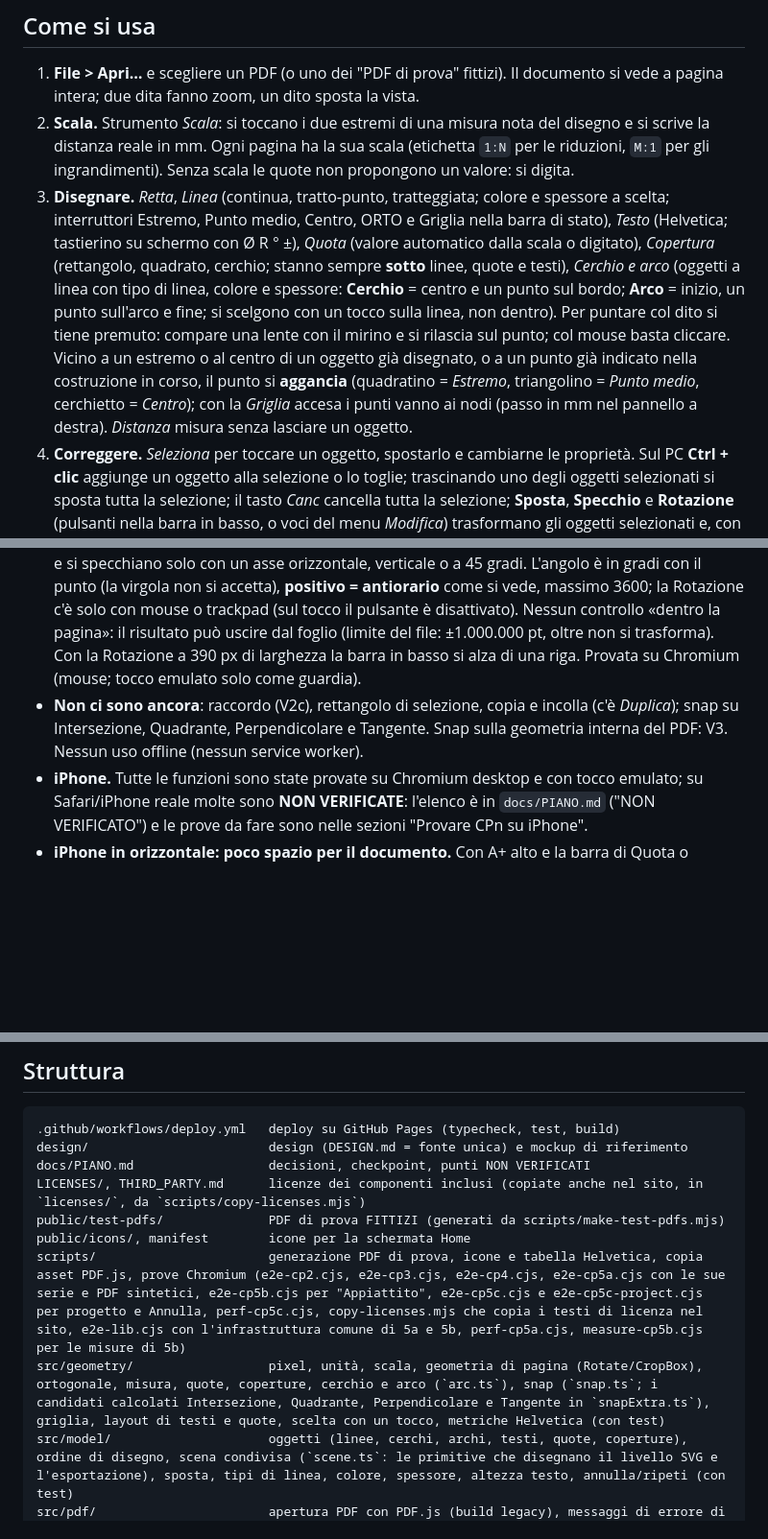
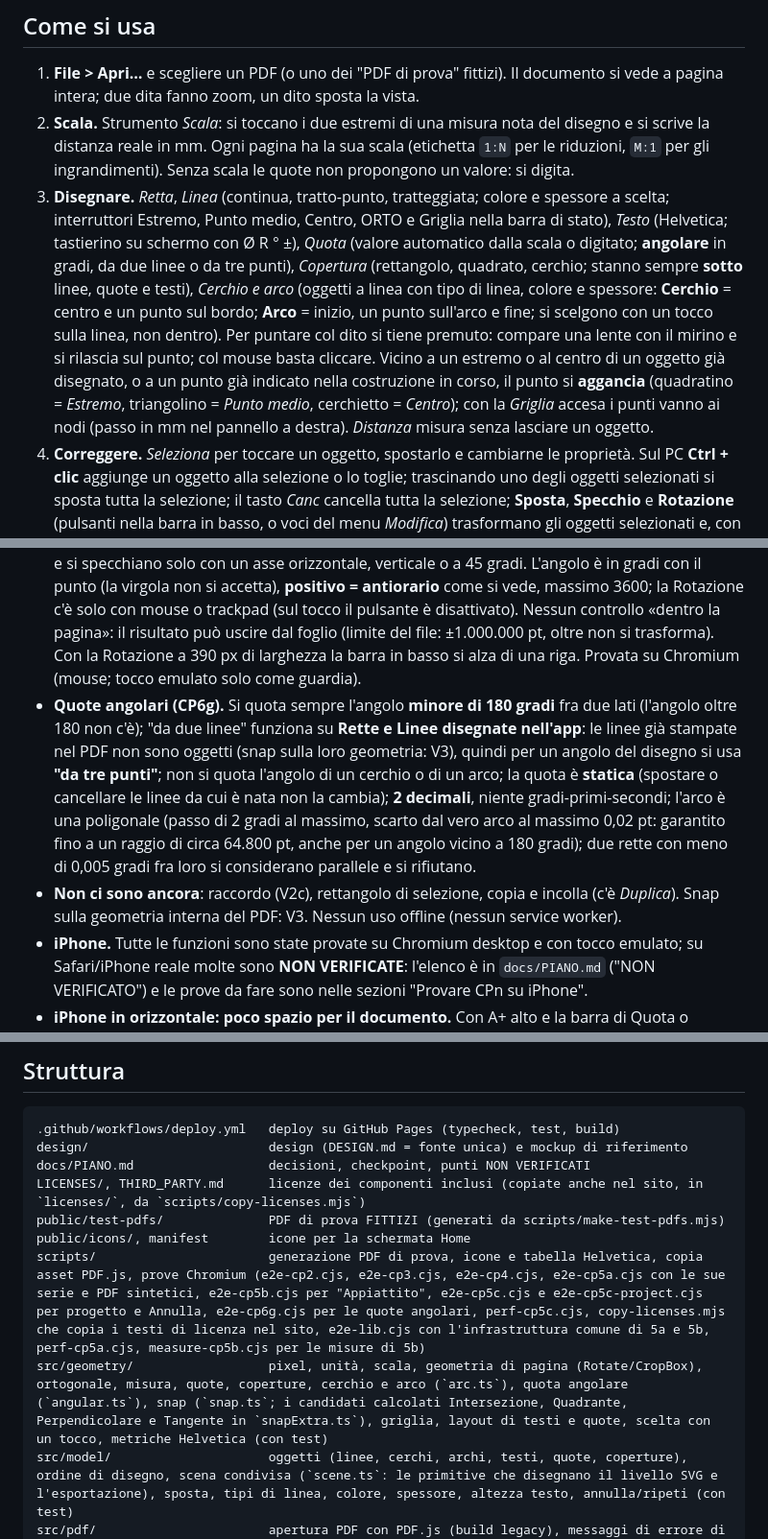
Before and after one commit to lucata76-beep/GT-Pdf, a Markdown page: README.md, 3 parts joined by grey strips. Shown at 96% size. Drawn GitHub-style; blank space fills up the shorter version.

```diff
--- a/README.md
+++ b/README.md
@@ -12,7 +12,7 @@ Un editor PDF con quote, per disegni tecnici (CAD esportati in PDF, scansioni):
 
 1. **File > Apri…** e scegliere un PDF (o uno dei "PDF di prova" fittizi). Il documento si vede a pagina intera; due dita fanno zoom, un dito sposta la vista.
 2. **Scala.** Strumento *Scala*: si toccano i due estremi di una misura nota del disegno e si scrive la distanza reale in mm. Ogni pagina ha la sua scala (etichetta `1:N` per le riduzioni, `M:1` per gli ingrandimenti). Senza scala le quote non propongono un valore: si digita.
-3. **Disegnare.** *Retta*, *Linea* (continua, tratto-punto, tratteggiata; colore e spessore a scelta; interruttori Estremo, Punto medio, Centro, ORTO e Griglia nella barra di stato), *Testo* (Helvetica; tastierino su schermo con Ø R ° ±), *Quota* (valore automatico dalla scala o digitato), *Copertura* (rettangolo, quadrato, cerchio; stanno sempre **sotto** linee, quote e testi), *Cerchio e arco* (oggetti a linea con tipo di linea, colore e spessore: **Cerchio** = centro e un punto sul bordo; **Arco** = inizio, un punto sull'arco e fine; si scelgono con un tocco sulla linea, non dentro). Per puntare col dito si tiene premuto: compare una lente con il mirino e si rilascia sul punto; col mouse basta cliccare. Vicino a un estremo o al centro di un oggetto già disegnato, o a un punto già indicato nella costruzione in corso, il punto si **aggancia** (quadratino = *Estremo*, triangolino = *Punto medio*, cerchietto = *Centro*); con la *Griglia* accesa i punti vanno ai nodi (passo in mm nel pannello a destra). *Distanza* misura senza lasciare un oggetto.
+3. **Disegnare.** *Retta*, *Linea* (continua, tratto-punto, tratteggiata; colore e spessore a scelta; interruttori Estremo, Punto medio, Centro, ORTO e Griglia nella barra di stato), *Testo* (Helvetica; tastierino su schermo con Ø R ° ±), *Quota* (valore automatico dalla scala o digitato; **angolare** in gradi, da due linee o da tre punti), *Copertura* (rettangolo, quadrato, cerchio; stanno sempre **sotto** linee, quote e testi), *Cerchio e arco* (oggetti a linea con tipo di linea, colore e spessore: **Cerchio** = centro e un punto sul bordo; **Arco** = inizio, un punto sull'arco e fine; si scelgono con un tocco sulla linea, non dentro). Per puntare col dito si tiene premuto: compare una lente con il mirino e si rilascia sul punto; col mouse basta cliccare. Vicino a un estremo o al centro di un oggetto già disegnato, o a un punto già indicato nella costruzione in corso, il punto si **aggancia** (quadratino = *Estremo*, triangolino = *Punto medio*, cerchietto = *Centro*); con la *Griglia* accesa i punti vanno ai nodi (passo in mm nel pannello a destra). *Distanza* misura senza lasciare un oggetto.
 4. **Correggere.** *Seleziona* per toccare un oggetto, spostarlo e cambiarne le proprietà. Sul PC **Ctrl + clic** aggiunge un oggetto alla selezione o lo toglie; trascinando uno degli oggetti selezionati si sposta tutta la selezione; il tasto *Canc* cancella tutta la selezione; **Sposta**, **Specchio** e **Rotazione** (pulsanti nella barra in basso, o voci del menu *Modifica*) trasformano gli oggetti selezionati e, con **Mantieni l'originale** acceso, ne creano copie; *Modifica > Duplica selezione* copia sul posto. *Cancella* toglie un oggetto per volta; *Annulla* e *Ripeti* in alto (un solo passo per ogni comando, qualunque sia il numero di oggetti).
 5. **Salvare il lavoro.** **File > Salva con nome…** crea un **file progetto** (`<nome del PDF>.json`) con gli oggetti e le scale. Si consegna con **Condividi** (foglio di condivisione di iOS: *Salva su File*) o con **Scarica**. Per riprenderlo: **File > Apri progetto…**, si sceglie il `.json` e poi, con **Scegli il PDF…**, lo stesso PDF. **Gli oggetti vivono in memoria: l'app non salva da sola.** Chiudere la scheda o ricaricare la pagina senza salvare il progetto fa perdere gli oggetti.
 6. **Esportare.** **File > Esporta PDF…** crea `<nome>-quotato.pdf`: in **"Copertura semplice"** gli oggetti sono scritti sopra il contenuto (il testo sotto una copertura **resta** nel file), in **"Appiattito"** le pagine con oggetti diventano un'immagine (150, 300 o 600 dpi; JPEG o PNG) e il testo sotto le coperture sparisce davvero. Poi **Condividi** o **Scarica**. In "Appiattito" il pulsante **Annulla** ferma l'esportazione tra una pagina e l'altra.
@@ -45,7 +45,8 @@ Un editor PDF con quote, per disegni tecnici (CAD esportati in PDF, scansioni):
 - **ORTO (CP6b).** Vale per Retta, Linea, Scala, Distanza e per il **secondo punto** di Quota allineata, Ø e R. Non vale per Testo, Copertura, Quota orizzontale e verticale, né per il terzo punto di una quota (la posizione della linea di quota). Lo snap su un oggetto vince sull'ORTO.
 - **Origine e shell (CP6d).** Una origine per pagina; la shell vale per Retta, Linea e Cerchio (non per Arco, Copertura, Testo e Quota); non c'è la forma polare; l'origine non è un candidato dello snap e non si esporta. A 720 px di larghezza, con la Linea, la casella va a capo e la barra in basso si alza di una riga (a 800 px o più no). Provata su Chromium (mouse; tocco emulato solo come guardia); sul PC dell'utente **NON VERIFICATO**.
 - **Selezione multipla e trasformazioni (CP6e).** La selezione multipla è solo con **Ctrl + clic** (Cmd + clic come equivalente: NON VERIFICATO su macOS); non c'è il rettangolo di selezione; con più oggetti selezionati i controlli di stile sono nascosti (non lavorano sul gruppo). Le trasformazioni sono **tutto o niente**: se un oggetto non le ammette non cambia niente e un messaggio dice perché. Il **testo** si sposta ma resta dritto (Specchio e Rotazione muovono il centro del suo riquadro); le **quote orizzontali e verticali** non ruotano e si specchiano solo con un asse orizzontale o verticale; le **coperture rettangolari e quadrate** ruotano solo di multipli di 90 gradi e si specchiano solo con un asse orizzontale, verticale o a 45 gradi. L'angolo è in gradi con il punto (la virgola non si accetta), **positivo = antiorario** come si vede, massimo 3600; la Rotazione c'è solo con mouse o trackpad (sul tocco il pulsante è disattivato). Nessun controllo «dentro la pagina»: il risultato può uscire dal foglio (limite del file: ±1.000.000 pt, oltre non si trasforma). Con la Rotazione a 390 px di larghezza la barra in basso si alza di una riga. Provata su Chromium (mouse; tocco emulato solo come guardia).
-- **Non ci sono ancora**: raccordo (V2c), rettangolo di selezione, copia e incolla (c'è *Duplica*); snap su Intersezione, Quadrante, Perpendicolare e Tangente. Snap sulla geometria interna del PDF: V3. Nessun uso offline (nessun service worker).
+- **Quote angolari (CP6g).** Si quota sempre l'angolo **minore di 180 gradi** fra due lati (l'angolo oltre 180 non c'è); "da due linee" funziona su **Rette e Linee disegnate nell'app**: le linee già stampate nel PDF non sono oggetti (snap sulla loro geometria: V3), quindi per un angolo del disegno si usa **"da tre punti"**; non si quota l'angolo di un cerchio o di un arco; la quota è **statica** (spostare o cancellare le linee da cui è nata non la cambia); **2 decimali**, niente gradi-primi-secondi; l'arco è una poligonale (passo di 2 gradi al massimo, scarto dal vero arco al massimo 0,02 pt: garantito fino a un raggio di circa 64.800 pt, anche per un angolo vicino a 180 gradi); due rette con meno di 0,005 gradi fra loro si considerano parallele e si rifiutano.
+- **Non ci sono ancora**: raccordo (V2c), rettangolo di selezione, copia e incolla (c'è *Duplica*). Snap sulla geometria interna del PDF: V3. Nessun uso offline (nessun service worker).
 - **iPhone.** Tutte le funzioni sono state provate su Chromium desktop e con tocco emulato; su Safari/iPhone reale molte sono **NON VERIFICATE**: l'elenco è in `docs/PIANO.md` ("NON VERIFICATO") e le prove da fare sono nelle sezioni "Provare CPn su iPhone".
 - **iPhone in orizzontale: poco spazio per il documento.** Con A+ alto e la barra di Quota o Copertura il visore puo' ridursi a circa 100 px (misura in Chromium a 932 x 430; con la finestra piu' bassa per le barre di Safari anche meno), e i pulsanti sul foglio ne coprono un quarto. Per lavorare con le quote in orizzontale conviene A+ normale. **Decisione 38 in `docs/PIANO.md`: nessuna modifica, da confermare** (l'utente non ha risposto in modo esplicito). Dati riferiti dall'utente con risposte a tocco su `40a01be`: con *Distanza* la barra contestuale è circa 70; con *Quota* 138 e 3 righe; "con Quota la pagina si vede abbastanza per lavorare": sì; l'altezza del visore con Quota non è stata scritta. Il pannello a destra in orizzontale non cambia (l'utente ha detto "lasciamo così"): da 900 px resta una colonna fissa; a 932 px con 814 pt disponibili occupa circa 279 pt, il 34 % (lettura da uno screenshot dell'utente, ±2 pt). Da CP5e intestazione e barra di stato restano su una riga (con A+ alto fra 720 e 899 px l'intestazione scorre in orizzontale: il pulsante del pannello puo' stare fuori vista) e il pannello "Nessun documento" sta dentro il visore (scorre se non entra).
 - **PDF reali.** Nessun PDF reale è stato usato nelle prove (il repository è pubblico): con PDF reali strutture insolite possono comportarsi diversamente; in quel caso l'esportazione si ferma con un messaggio e il lavoro non si perde.
@@ -340,8 +353,8 @@ docs/PIANO.md                  decisioni, checkpoint, punti NON VERIFICATI
 LICENSES/, THIRD_PARTY.md      licenze dei componenti inclusi (copiate anche nel sito, in `licenses/`, da `scripts/copy-licenses.mjs`)
 public/test-pdfs/              PDF di prova FITTIZI (generati da scripts/make-test-pdfs.mjs)
 public/icons/, manifest        icone per la schermata Home
-scripts/                       generazione PDF di prova, icone e tabella Helvetica, copia asset PDF.js, prove Chromium (e2e-cp2.cjs, e2e-cp3.cjs, e2e-cp4.cjs, e2e-cp5a.cjs con le sue serie e PDF sintetici, e2e-cp5b.cjs per "Appiattito", e2e-cp5c.cjs e e2e-cp5c-project.cjs per progetto e Annulla, perf-cp5c.cjs, copy-licenses.mjs che copia i testi di licenza nel sito, e2e-lib.cjs con l'infrastruttura comune di 5a e 5b, perf-cp5a.cjs, measure-cp5b.cjs per le misure di 5b)
-src/geometry/                  pixel, unità, scala, geometria di pagina (Rotate/CropBox), ortogonale, misura, quote, coperture, cerchio e arco (`arc.ts`), snap (`snap.ts`; i candidati calcolati Intersezione, Quadrante, Perpendicolare e Tangente in `snapExtra.ts`), griglia, layout di testi e quote, scelta con un tocco, metriche Helvetica (con test)
+scripts/                       generazione PDF di prova, icone e tabella Helvetica, copia asset PDF.js, prove Chromium (e2e-cp2.cjs, e2e-cp3.cjs, e2e-cp4.cjs, e2e-cp5a.cjs con le sue serie e PDF sintetici, e2e-cp5b.cjs per "Appiattito", e2e-cp5c.cjs e e2e-cp5c-project.cjs per progetto e Annulla, e2e-cp6g.cjs per le quote angolari, perf-cp5c.cjs, copy-licenses.mjs che copia i testi di licenza nel sito, e2e-lib.cjs con l'infrastruttura comune di 5a e 5b, perf-cp5a.cjs, measure-cp5b.cjs per le misure di 5b)
+src/geometry/                  pixel, unità, scala, geometria di pagina (Rotate/CropBox), ortogonale, misura, quote, coperture, cerchio e arco (`arc.ts`), quota angolare (`angular.ts`), snap (`snap.ts`; i candidati calcolati Intersezione, Quadrante, Perpendicolare e Tangente in `snapExtra.ts`), griglia, layout di testi e quote, scelta con un tocco, metriche Helvetica (con test)
 src/model/                     oggetti (linee, cerchi, archi, testi, quote, coperture), ordine di disegno, scena condivisa (`scene.ts`: le primitive che disegnano il livello SVG e l'esportazione), sposta, tipi di linea, colore, spessore, altezza testo, annulla/ripeti (con test)
 src/pdf/                       apertura PDF con PDF.js (build legacy), messaggi di errore di apertura
 src/project/                   file progetto (.json): formato e lettura stretta (`format.ts`), impronta SHA-256 (`hash.ts`), confronto con il PDF scelto (`match.ts`), modello <-> progetto (`session.ts`), modifiche non salvate (`saved.ts`) (con test)
```
Also changed, not shown: other parts of README.md (+14 -2 lines).
